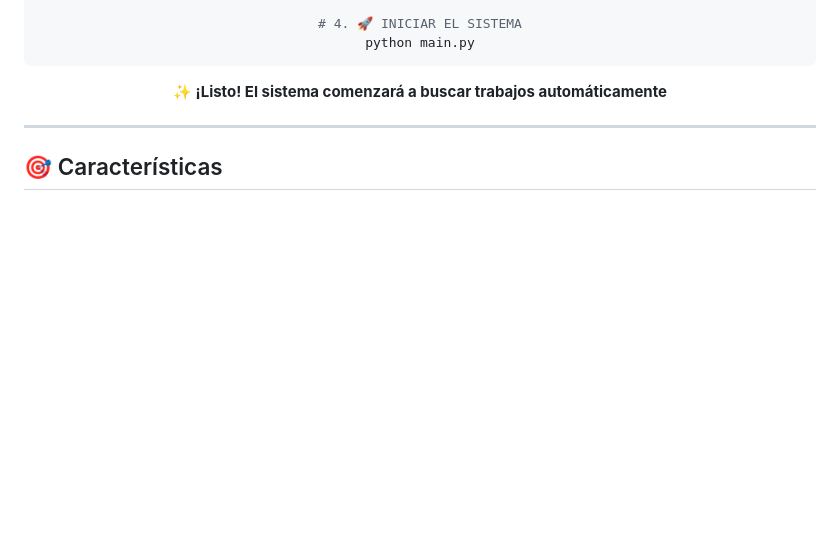
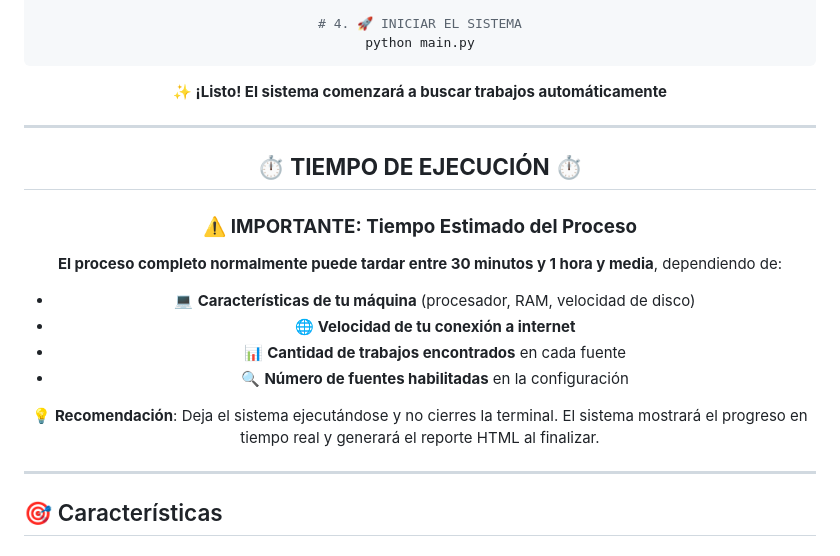
Before and after one commit to stivenson/job_search_agents, a Markdown page: README_es.md, the part around the change. Rendered like a GitHub page; blank space fills up the shorter version.

````diff
--- a/README_es.md
+++ b/README_es.md
@@ -34,6 +34,29 @@ python main.py
 ```
 
 **✨ ¡Listo! El sistema comenzará a buscar trabajos automáticamente**
+
+</div>
+
+---
+
+<div align="center">
+
+## ⏱️ **TIEMPO DE EJECUCIÓN** ⏱️
+
+<div style="background-color: #fff3cd; border: 2px solid #ffc107; border-radius: 8px; padding: 20px; margin: 20px 0;">
+
+### ⚠️ **IMPORTANTE: Tiempo Estimado del Proceso**
+
+**El proceso completo normalmente puede tardar entre 30 minutos y 1 hora y media**, dependiendo de:
+
+- 💻 **Características de tu máquina** (procesador, RAM, velocidad de disco)
+- 🌐 **Velocidad de tu conexión a internet**
+- 📊 **Cantidad de trabajos encontrados** en cada fuente
+- 🔍 **Número de fuentes habilitadas** en la configuración
+
+**💡 Recomendación**: Deja el sistema ejecutándose y no cierres la terminal. El sistema mostrará el progreso en tiempo real y generará el reporte HTML al finalizar.
+
+</div>
 
 </div>
 
````
Also changed, not shown: README.md (+23 -0 lines).
